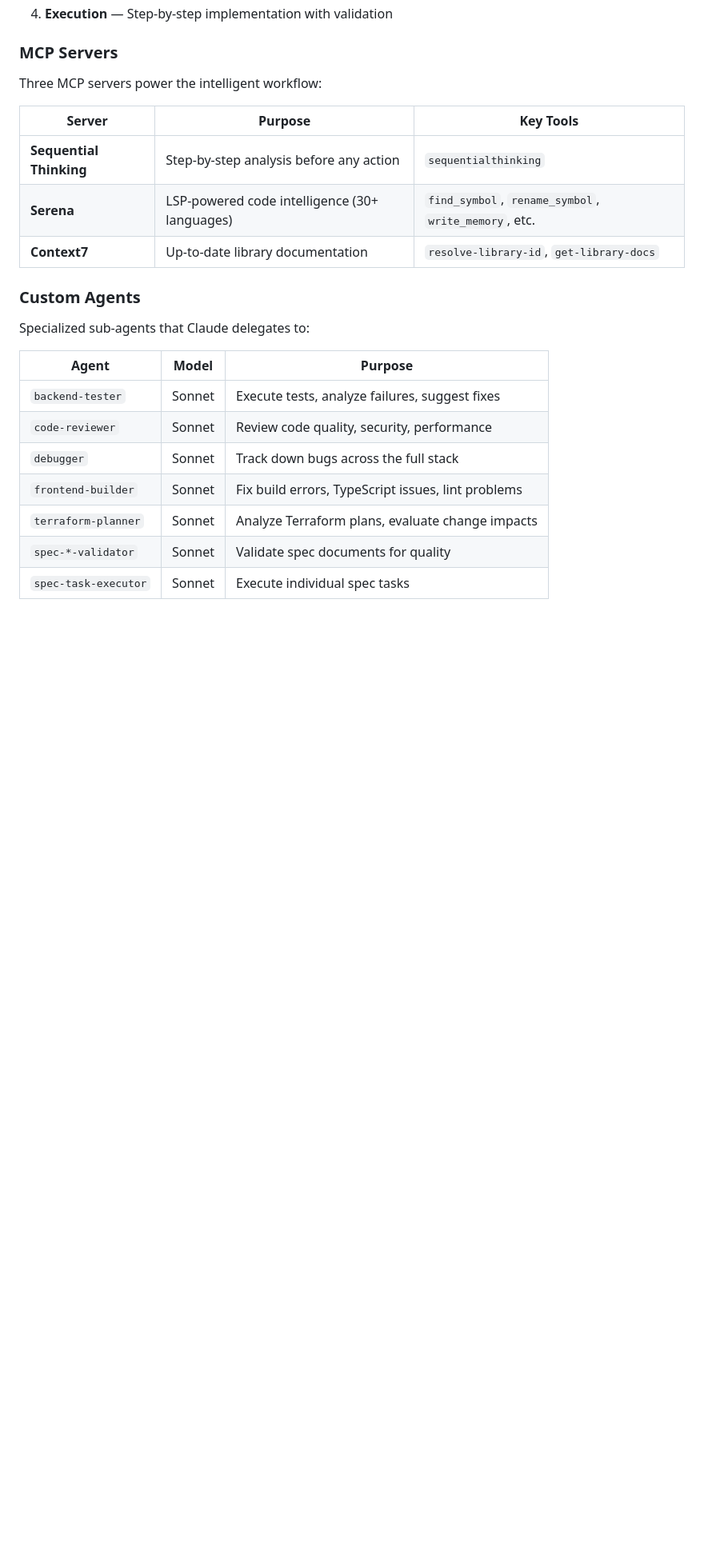
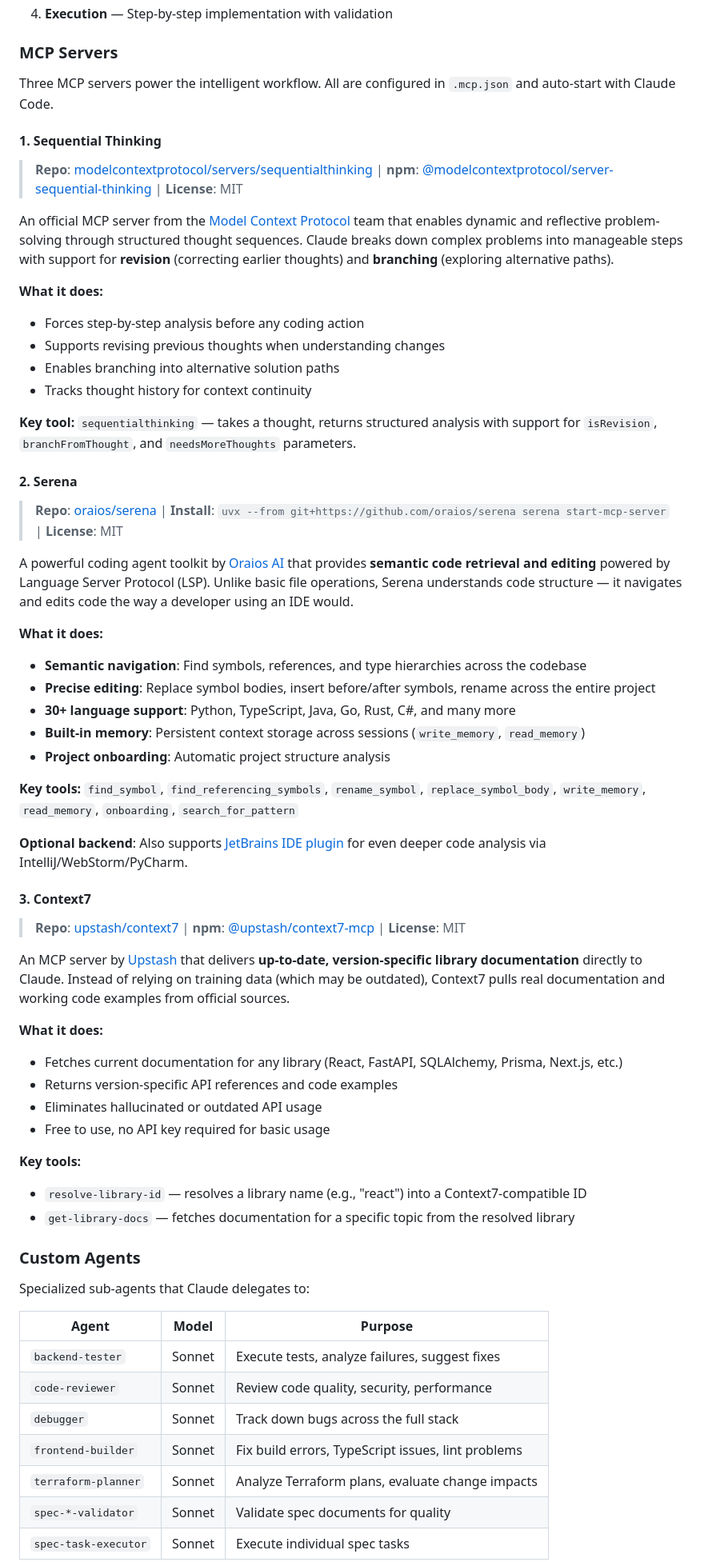
Before and after one commit to yusupsupriyadi/claude-code-mastering, a Markdown page: README.md, the part around the change. Shown at 80% size. GitHub-like rendering; blank space fills up the shorter version.

Commit message:
Enhance README.md with detailed descriptions of MCP servers and their functionalities

```diff
--- a/README.md
+++ b/README.md
@@ -266,13 +266,54 @@ The workflow guides you through:
 
 ### MCP Servers
 
-Three MCP servers power the intelligent workflow:
+Three MCP servers power the intelligent workflow. All are configured in `.mcp.json` and auto-start with Claude Code.
 
-| Server | Purpose | Key Tools |
-|--------|---------|-----------|
-| **Sequential Thinking** | Step-by-step analysis before any action | `sequentialthinking` |
-| **Serena** | LSP-powered code intelligence (30+ languages) | `find_symbol`, `rename_symbol`, `write_memory`, etc. |
-| **Context7** | Up-to-date library documentation | `resolve-library-id`, `get-library-docs` |
+#### 1. Sequential Thinking
+
+> **Repo**: [modelcontextprotocol/servers/sequentialthinking](https://github.com/modelcontextprotocol/servers/tree/main/src/sequentialthinking) | **npm**: [@modelcontextprotocol/server-sequential-thinking](https://www.npmjs.com/package/@modelcontextprotocol/server-sequential-thinking) | **License**: MIT
+
+An official MCP server from the [Model Context Protocol](https://modelcontextprotocol.io/) team that enables dynamic and reflective problem-solving through structured thought sequences. Claude breaks down complex problems into manageable steps with support for **revision** (correcting earlier thoughts) and **branching** (exploring alternative paths).
+
+**What it does:**
+- Forces step-by-step analysis before any coding action
+- Supports revising previous thoughts when understanding changes
+- Enables branching into alternative solution paths
+- Tracks thought history for context continuity
+
+**Key tool:** `sequentialthinking` — takes a thought, returns structured analysis with support for `isRevision`, `branchFromThought`, and `needsMoreThoughts` parameters.
+
+#### 2. Serena
+
+> **Repo**: [oraios/serena](https://github.com/oraios/serena) | **Install**: `uvx --from git+https://github.com/oraios/serena serena start-mcp-server` | **License**: MIT
+
+A powerful coding agent toolkit by [Oraios AI](https://github.com/oraios) that provides **semantic code retrieval and editing** powered by Language Server Protocol (LSP). Unlike basic file operations, Serena understands code structure — it navigates and edits code the way a developer using an IDE would.
+
+**What it does:**
+- **Semantic navigation**: Find symbols, references, and type hierarchies across the codebase
+- **Precise editing**: Replace symbol bodies, insert before/after symbols, rename across the entire project
+- **30+ language support**: Python, TypeScript, Java, Go, Rust, C#, and many more
+- **Built-in memory**: Persistent context storage across sessions (`write_memory`, `read_memory`)
+- **Project onboarding**: Automatic project structure analysis
+
+**Key tools:** `find_symbol`, `find_referencing_symbols`, `rename_symbol`, `replace_symbol_body`, `write_memory`, `read_memory`, `onboarding`, `search_for_pattern`
+
+**Optional backend**: Also supports [JetBrains IDE plugin](https://github.com/oraios/serena) for even deeper code analysis via IntelliJ/WebStorm/PyCharm.
+
+#### 3. Context7
+
+> **Repo**: [upstash/context7](https://github.com/upstash/context7) | **npm**: [@upstash/context7-mcp](https://www.npmjs.com/package/@upstash/context7-mcp) | **License**: MIT
+
+An MCP server by [Upstash](https://upstash.com/) that delivers **up-to-date, version-specific library documentation** directly to Claude. Instead of relying on training data (which may be outdated), Context7 pulls real documentation and working code examples from official sources.
+
+**What it does:**
+- Fetches current documentation for any library (React, FastAPI, SQLAlchemy, Prisma, Next.js, etc.)
+- Returns version-specific API references and code examples
+- Eliminates hallucinated or outdated API usage
+- Free to use, no API key required for basic usage
+
+**Key tools:**
+- `resolve-library-id` — resolves a library name (e.g., "react") into a Context7-compatible ID
+- `get-library-docs` — fetches documentation for a specific topic from the resolved library
 
 ### Custom Agents
 
```
